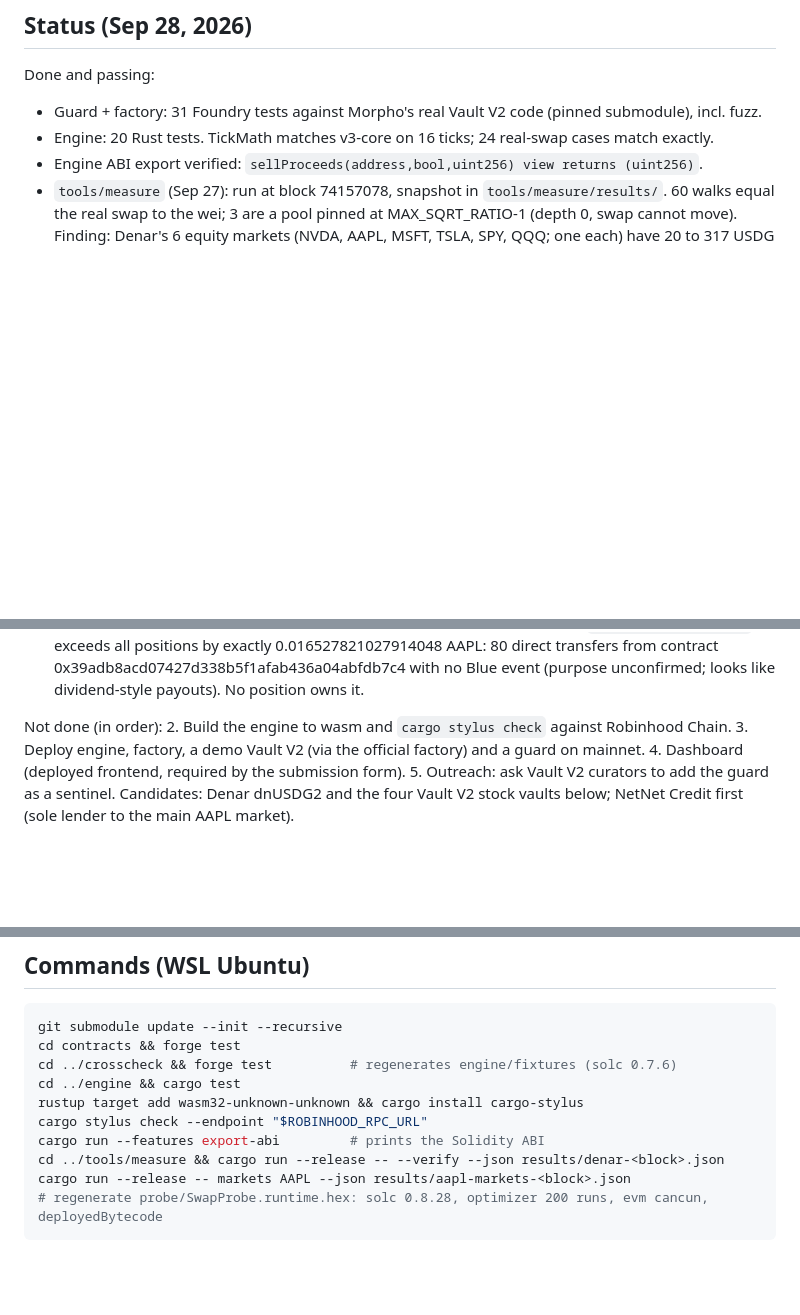
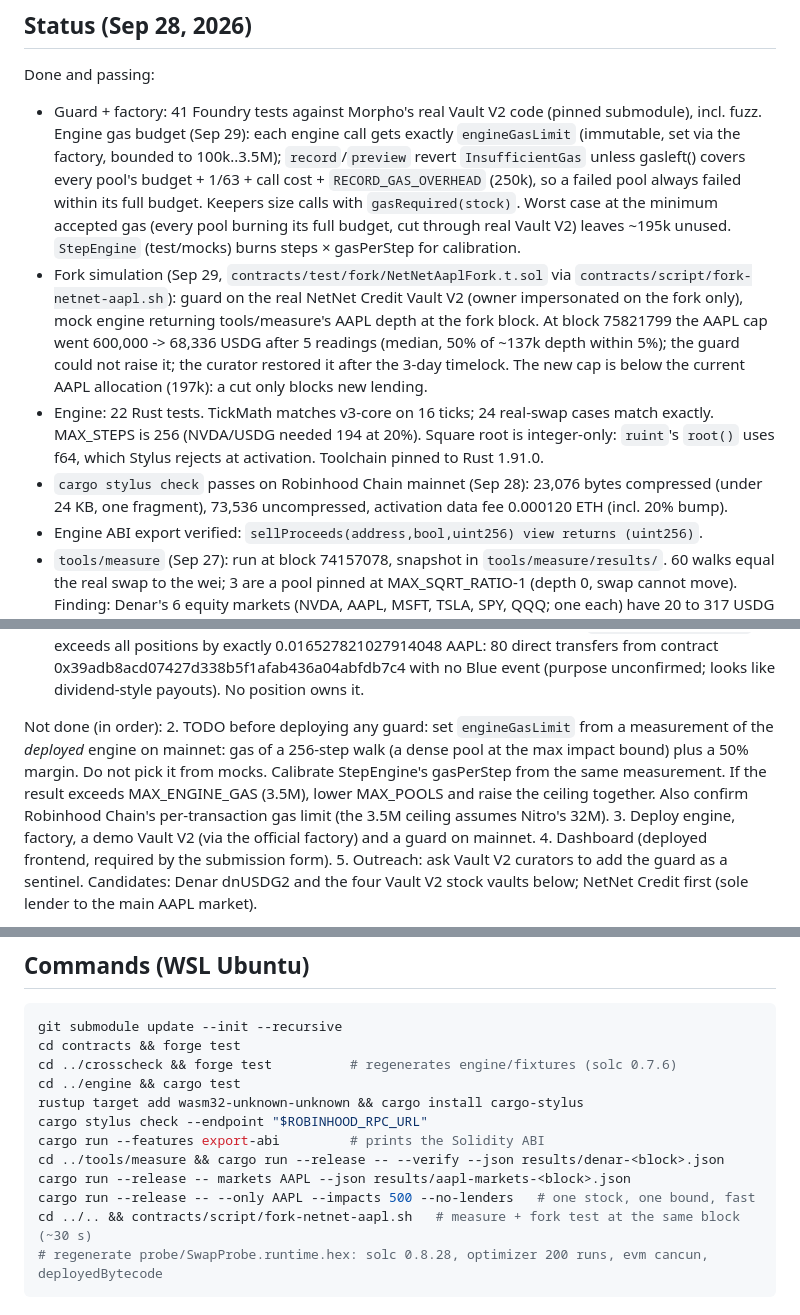
Before and after one commit to UEddy/egress, a Markdown page: CLAUDE.md, 3 parts joined by grey strips. Rendered like a GitHub page; blank space fills up the shorter version.

Commit message:
Update CLAUDE.md: engine bound, Stylus check, gas budget, fork simulation
Adds the TODO that engineGasLimit must come from measuring the deployed
engine's 256-step walk plus 50%, not from mocks.

````diff
--- a/CLAUDE.md
+++ b/CLAUDE.md
@@ -55,8 +55,24 @@ Loan asset: USDG (Paxos). Judges give extra consideration for USDG.
 ## Status (Sep 28, 2026)
 
 Done and passing:
-- Guard + factory: 31 Foundry tests against Morpho's real Vault V2 code (pinned submodule), incl. fuzz.
-- Engine: 20 Rust tests. TickMath matches v3-core on 16 ticks; 24 real-swap cases match exactly.
+- Guard + factory: 41 Foundry tests against Morpho's real Vault V2 code (pinned submodule), incl. fuzz.
+  Engine gas budget (Sep 29): each engine call gets exactly `engineGasLimit` (immutable, set via the
+  factory, bounded to 100k..3.5M); `record`/`preview` revert `InsufficientGas` unless gasleft() covers
+  every pool's budget + 1/63 + call cost + `RECORD_GAS_OVERHEAD` (250k), so a failed pool always
+  failed within its full budget. Keepers size calls with `gasRequired(stock)`. Worst case at the
+  minimum accepted gas (every pool burning its full budget, cut through real Vault V2) leaves
+  ~195k unused. `StepEngine` (test/mocks) burns steps × gasPerStep for calibration.
+- Fork simulation (Sep 29, `contracts/test/fork/NetNetAaplFork.t.sol` via
+  `contracts/script/fork-netnet-aapl.sh`): guard on the real NetNet Credit Vault V2 (owner
+  impersonated on the fork only), mock engine returning tools/measure's AAPL depth at the fork
+  block. At block 75821799 the AAPL cap went 600,000 -> 68,336 USDG after 5 readings (median, 50%
+  of ~137k depth within 5%); the guard could not raise it; the curator restored it after the 3-day
+  timelock. The new cap is below the current AAPL allocation (197k): a cut only blocks new lending.
+- Engine: 22 Rust tests. TickMath matches v3-core on 16 ticks; 24 real-swap cases match exactly.
+  MAX_STEPS is 256 (NVDA/USDG needed 194 at 20%). Square root is integer-only: `ruint`'s `root()`
+  uses f64, which Stylus rejects at activation. Toolchain pinned to Rust 1.91.0.
+- `cargo stylus check` passes on Robinhood Chain mainnet (Sep 28): 23,076 bytes compressed (under
+  24 KB, one fragment), 73,536 uncompressed, activation data fee 0.000120 ETH (incl. 20% bump).
 - Engine ABI export verified: `sellProceeds(address,bool,uint256) view returns (uint256)`.
 - `tools/measure` (Sep 27): run at block 74157078, snapshot in `tools/measure/results/`. 60 walks
   equal the real swap to the wei; 3 are a pool pinned at MAX_SQRT_RATIO-1 (depth 0, swap cannot move).
@@ -82,7 +98,11 @@ Done and passing:
   unconfirmed; looks like dividend-style payouts). No position owns it.
 
 Not done (in order):
-2. Build the engine to wasm and `cargo stylus check` against Robinhood Chain.
+2. TODO before deploying any guard: set `engineGasLimit` from a measurement of the *deployed*
+   engine on mainnet: gas of a 256-step walk (a dense pool at the max impact bound) plus a 50%
+   margin. Do not pick it from mocks. Calibrate StepEngine's gasPerStep from the same measurement.
+   If the result exceeds MAX_ENGINE_GAS (3.5M), lower MAX_POOLS and raise the ceiling together.
+   Also confirm Robinhood Chain's per-transaction gas limit (the 3.5M ceiling assumes Nitro's 32M).
 3. Deploy engine, factory, a demo Vault V2 (via the official factory) and a guard on mainnet.
 4. Dashboard (deployed frontend, required by the submission form).
 5. Outreach: ask Vault V2 curators to add the guard as a sentinel. Candidates: Denar dnUSDG2 and
@@ -144,6 +164,8 @@ cargo stylus check --endpoint "$ROBINHOOD_RPC_URL"
 cargo run --features export-abi         # prints the Solidity ABI
 cd ../tools/measure && cargo run --release -- --verify --json results/denar-<block>.json
 cargo run --release -- markets AAPL --json results/aapl-markets-<block>.json
+cargo run --release -- --only AAPL --impacts 500 --no-lenders   # one stock, one bound, fast
+cd ../.. && contracts/script/fork-netnet-aapl.sh   # measure + fork test at the same block (~30 s)
 # regenerate probe/SwapProbe.runtime.hex: solc 0.8.28, optimizer 200 runs, evm cancun, deployedBytecode
 ```
 
````
